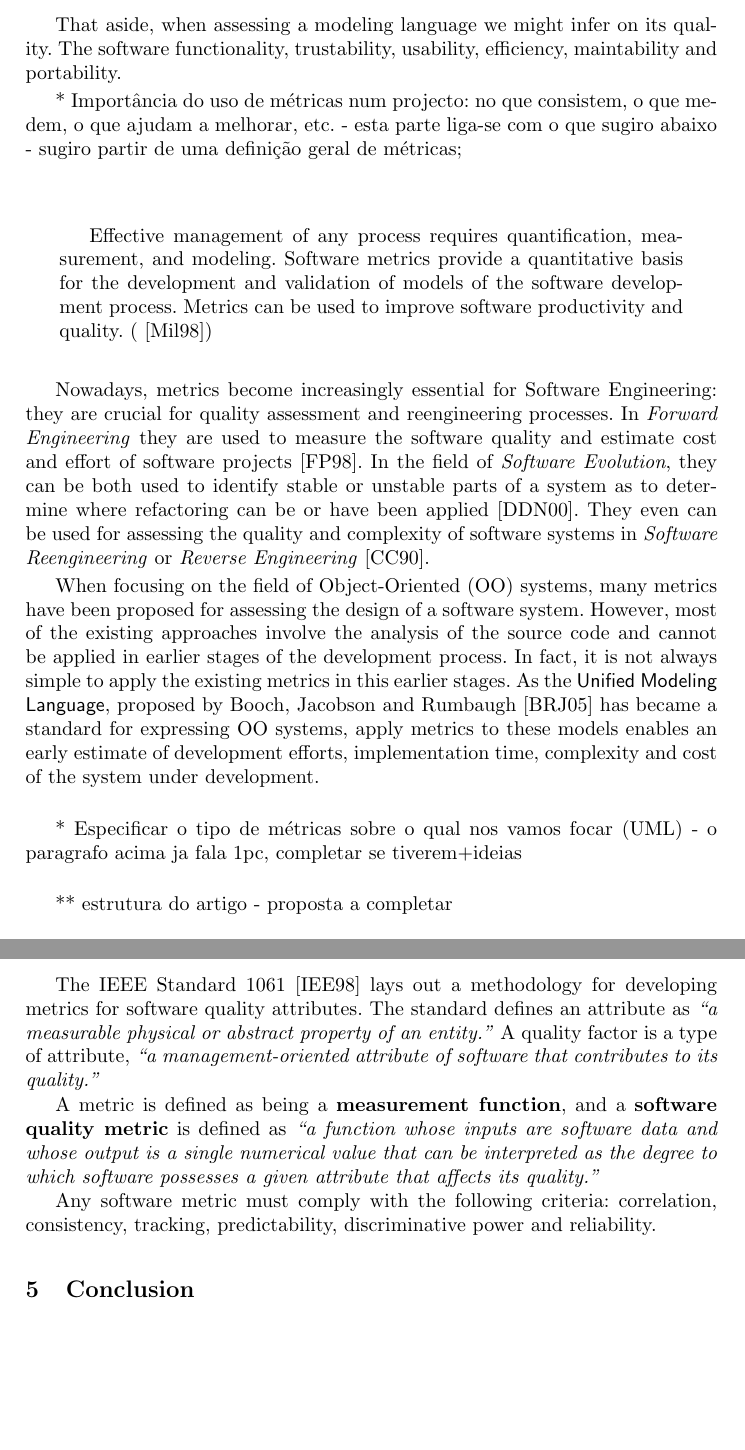
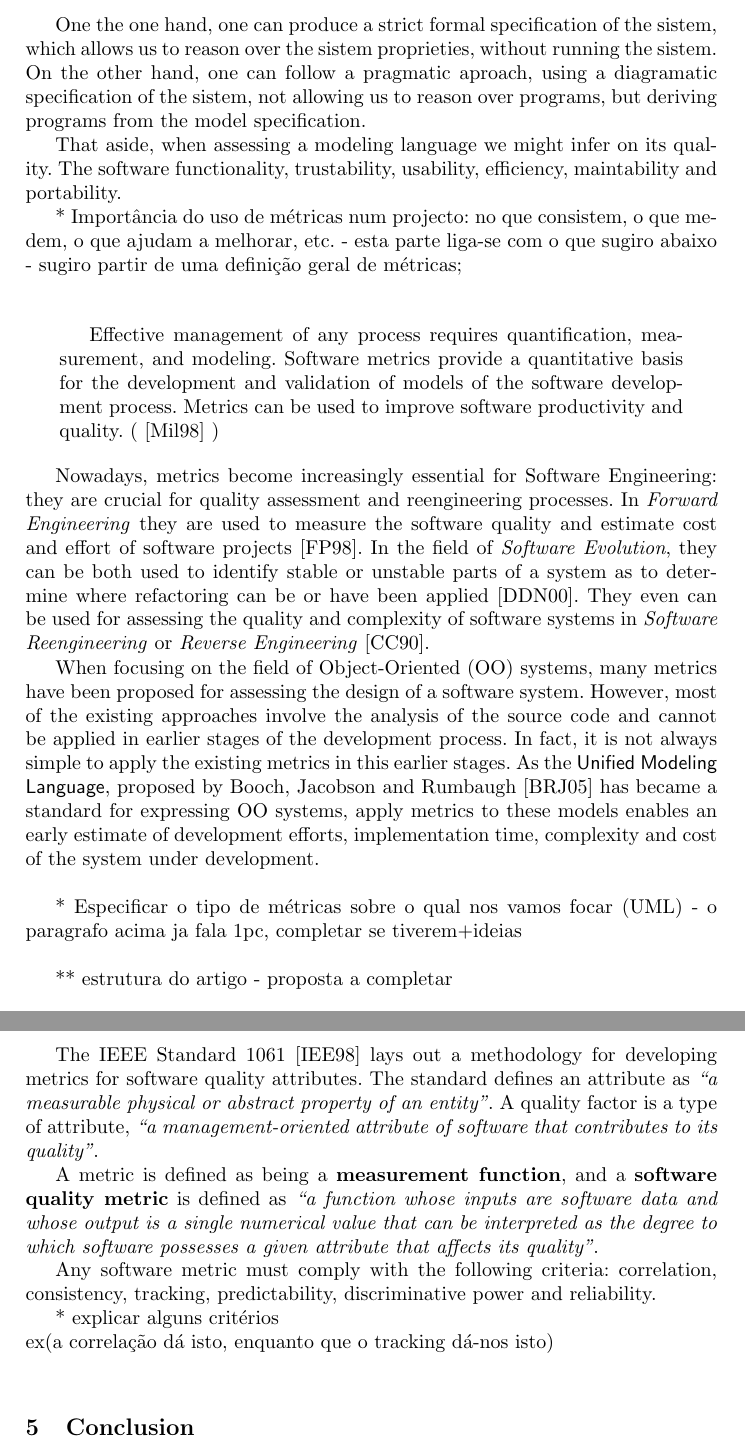
Before and after one commit to ulisses/amlmt-paper, a LaTeX thesis (modLangCorta11.tex, which reads sections/intro.tex, sections/massess.tex): two parts of pages 2 and 12 of 13 before the commit and two parts of pages 2 and 13 of 14 after it, joined at a grey line, cut at the place of the change, the shorter picture padded with empty space. Compiled offline with pdfLaTeX.

Commit message:
minor changes

```diff
--- a/sections/intro.tex
+++ b/sections/intro.tex
@@ -14,6 +14,12 @@ They help us to visualize a system as it is or as we need it to be. Models allow
 
 \par Specifying means building models that are precise, unambiguous and complete. The UML addresses the specification of all the important analysis, design and implementation decision. %todo
 
+%% prh idea
+\par One the one hand, one can produce a strict formal specification of the sistem, which allows us to reason over the sistem proprieties, without running the sistem. On the other hand, one can follow a pragmatic aproach, using a diagramatic specification of the sistem, not allowing us to reason over programs, but deriving programs from the model specification.
+
+
+
+
 %\par Unified Modeling Language as a standard language to analyze, design and document software intensive solutions
 
 \par That aside, when assessing a modeling language we might infer on its quality. The software functionality, trustability, usability, efficiency, maintability and portability.
@@ -25,7 +31,7 @@ They help us to visualize a system as it is or as we need it to be. Models allow
     * Importância do uso de métricas num projecto: no que consistem, o que medem, o que ajudam a melhorar, etc. - esta parte liga-se com o que sugiro abaixo - sugiro partir de uma definição geral de métricas;\\
 
 \begin{quotation}
-Effective management of any process requires quantification, measurement, and modeling. Software metrics provide a quantitative basis for the development and validation of models of the software development process. Metrics can be used to improve software productivity and quality.~(\cite{g1:Millis:1998})
+Effective management of any process requires quantification, measurement, and modeling. Software metrics provide a quantitative basis for the development and validation of models of the software development process. Metrics can be used to improve software productivity and quality.~(\cite{g1:Millis:1998}~)
 \end{quotation}
 
 Nowadays, metrics become increasingly essential for Software Engineering: they are crucial for quality assessment and reengineering processes.
--- a/sections/massess.tex
+++ b/sections/massess.tex
@@ -20 +20,2 @@ Effective management of any process requires quantification, measurement, and mo
 \begin{quotation}
+	This has a likely consequence: if a project or company is managed according to the results of measurements, and those metrics are inadequately validated, insuficiently understood, and not tightly linked to the attributes they are intended to measure, measurement distortions and dysfunctional should be commonplace.~(\cite{g1:kaner:2004}~)
@@ -22,8 +22,12 @@ Effective management of any process requires quantification, measurement, and mo
 \end{quotation}
 
 
-\par The IEEE Standard 1061~\cite{g1:Ieee1061:1998} lays out a methodology for developing metrics for software quality attributes. The standard defines an attribute as \emph{``a measurable physical or abstract property of an entity.''} A quality factor is a type of attribute, \emph{``a management-oriented attribute of software that contributes to its quality.''}
+\par The IEEE Standard 1061~\cite{g1:Ieee1061:1998} lays out a methodology for developing metrics for software quality attributes. The standard defines an attribute as \emph{``a measurable physical or abstract property of an entity''}. A quality factor is a type of attribute, \emph{``a management-oriented attribute of software that contributes to its quality''}.
 
-\par A metric is defined as being a {\bf measurement function}, and a {\bf software quality metric} is defined as \emph{``a function whose inputs are software data and whose output is a single numerical value that can be interpreted as the degree to which software possesses a given attribute that affects its quality.''}
+\par A metric is defined as being a {\bf measurement function}, and a {\bf software quality metric} is defined as \emph{``a function whose inputs are software data and whose output is a single numerical value that can be interpreted as the degree to which software possesses a given attribute that affects its quality''}.
 
 \par Any software metric must comply with the following criteria: correlation, consistency, tracking, predictability, discriminative power and reliability.
+
+
+* explicar alguns critérios\\
+* ex(a correlação dá isto, enquanto que o tracking dá-nos isto)\\
```
Also changed, not shown: modLangCorta11.pdf, sections/massess.tex (7 more changed lines).
